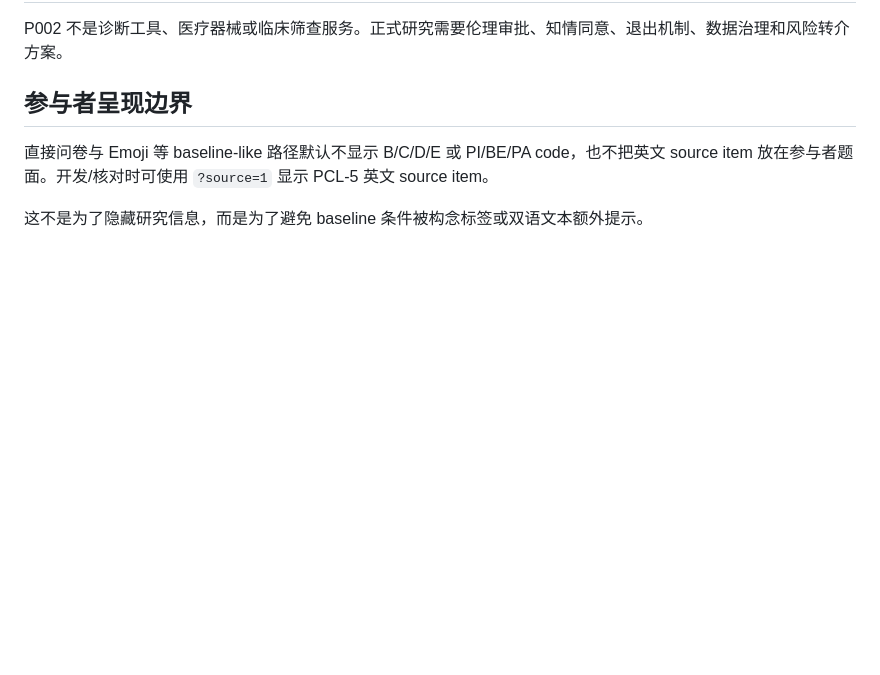
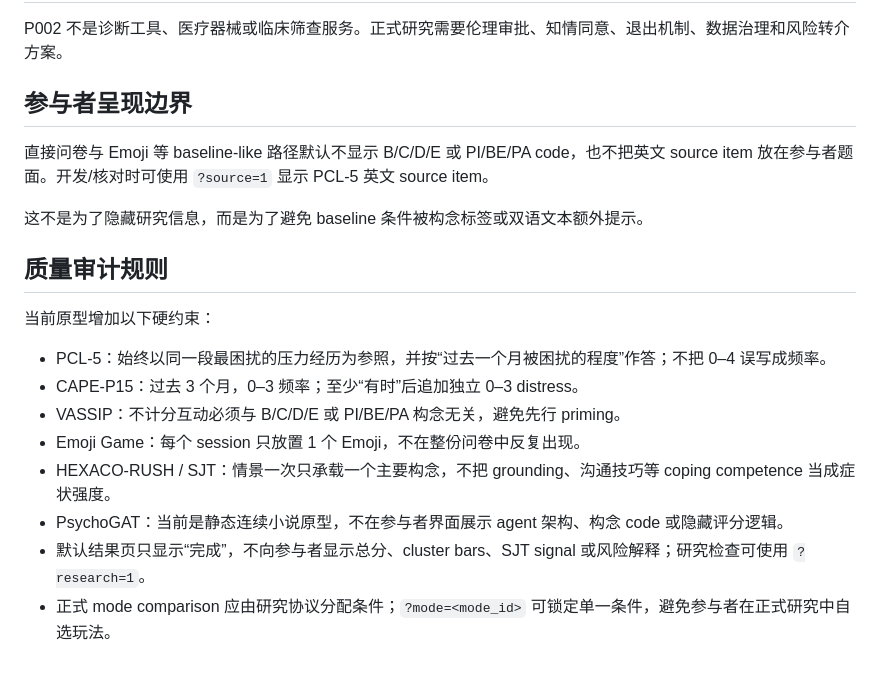
Before and after one commit to CochraneK/AI-Ques, a Markdown page: p002/README.md, the part around the change. GitHub-like rendering; blank space fills up the shorter version.

Commit message:
docs(p002): document strict item scene and UI quality guardrails

```diff
--- a/p002/README.md
+++ b/p002/README.md
@@ -67,3 +67,17 @@ P002 不是诊断工具、医疗器械或临床筛查服务。正式研究需要
 直接问卷与 Emoji 等 baseline-like 路径默认不显示 B/C/D/E 或 PI/BE/PA code，也不把英文 source item 放在参与者题面。开发/核对时可使用 `?source=1` 显示 PCL-5 英文 source item。
 
 这不是为了隐藏研究信息，而是为了避免 baseline 条件被构念标签或双语文本额外提示。
+
+
+## 质量审计规则
+
+当前原型增加以下硬约束：
+
+- PCL-5：始终以同一段最困扰的压力经历为参照，并按“过去一个月被困扰的程度”作答；不把 0–4 误写成频率。
+- CAPE-P15：过去 3 个月，0–3 频率；至少“有时”后追加独立 0–3 distress。
+- VASSIP：不计分互动必须与 B/C/D/E 或 PI/BE/PA 构念无关，避免先行 priming。
+- Emoji Game：每个 session 只放置 1 个 Emoji，不在整份问卷中反复出现。
+- HEXACO-RUSH / SJT：情景一次只承载一个主要构念，不把 grounding、沟通技巧等 coping competence 当成症状强度。
+- PsychoGAT：当前是静态连续小说原型，不在参与者界面展示 agent 架构、构念 code 或隐藏评分逻辑。
+- 默认结果页只显示“完成”，不向参与者显示总分、cluster bars、SJT signal 或风险解释；研究检查可使用 `?research=1`。
+- 正式 mode comparison 应由研究协议分配条件；`?mode=<mode_id>` 可锁定单一条件，避免参与者在正式研究中自选玩法。
```
